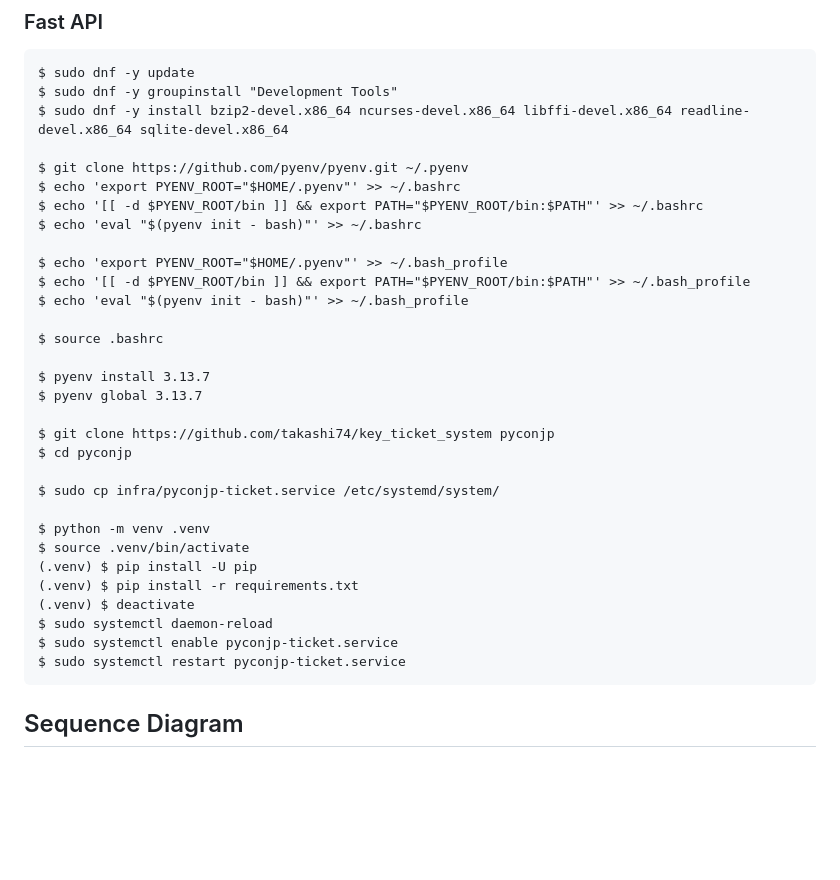
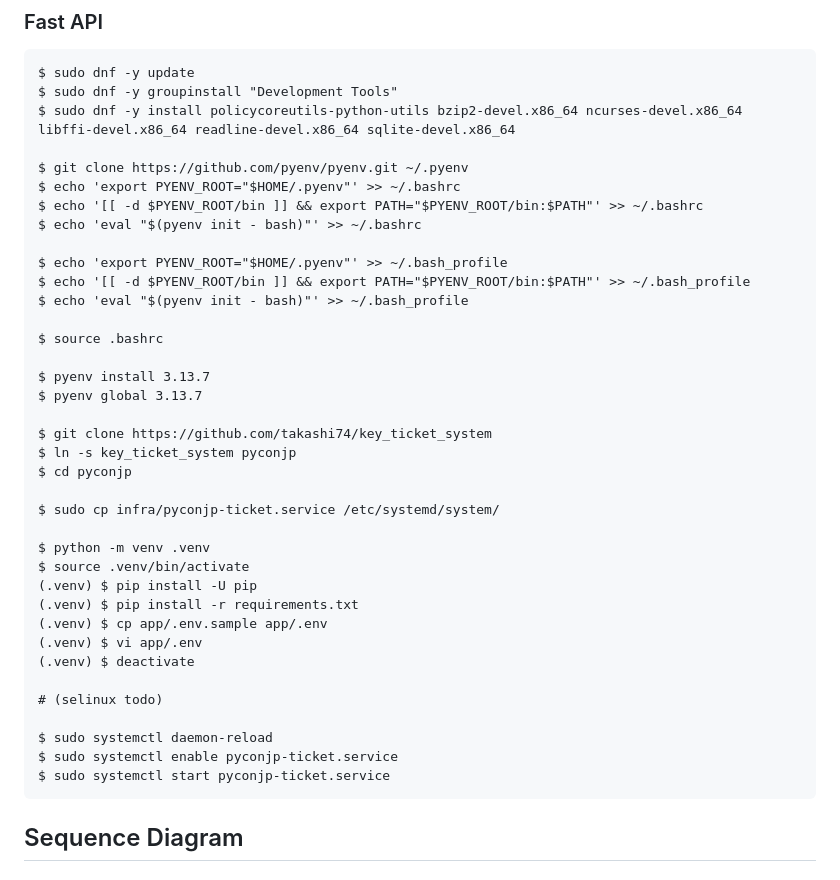
Before and after one commit to takashi74/key_ticket_system, a Markdown page: README.md, the part around one of its changes. Rendered like a GitHub page; blank space fills up the shorter version.

````diff
--- a/README.md
+++ b/README.md
@@ -6,7 +6,7 @@ Secure HLS System
 ```
 $ sudo dnf -y update
 $ sudo dnf -y groupinstall "Development Tools"
-$ sudo dnf -y install bzip2-devel.x86_64 ncurses-devel.x86_64 libffi-devel.x86_64 readline-devel.x86_64 sqlite-devel.x86_64
+$ sudo dnf -y install policycoreutils-python-utils bzip2-devel.x86_64 ncurses-devel.x86_64 libffi-devel.x86_64 readline-devel.x86_64 sqlite-devel.x86_64
 
 $ git clone https://github.com/pyenv/pyenv.git ~/.pyenv
 $ echo 'export PYENV_ROOT="$HOME/.pyenv"' >> ~/.bashrc
@@ -22,7 +22,8 @@ $ source .bashrc
 $ pyenv install 3.13.7
 $ pyenv global 3.13.7
 
-$ git clone https://github.com/takashi74/key_ticket_system pyconjp
+$ git clone https://github.com/takashi74/key_ticket_system
+$ ln -s key_ticket_system pyconjp
 $ cd pyconjp
 
 $ sudo cp infra/pyconjp-ticket.service /etc/systemd/system/
@@ -31,10 +32,15 @@ $ python -m venv .venv
 $ source .venv/bin/activate
 (.venv) $ pip install -U pip
 (.venv) $ pip install -r requirements.txt
+(.venv) $ cp app/.env.sample app/.env
+(.venv) $ vi app/.env
 (.venv) $ deactivate
+
+# (selinux todo)
+
 $ sudo systemctl daemon-reload
 $ sudo systemctl enable pyconjp-ticket.service
-$ sudo systemctl restart pyconjp-ticket.service
+$ sudo systemctl start pyconjp-ticket.service
 ```
 
 ## Sequence Diagram
````
Also changed, not shown: other parts of README.md (+1 -1 lines).
